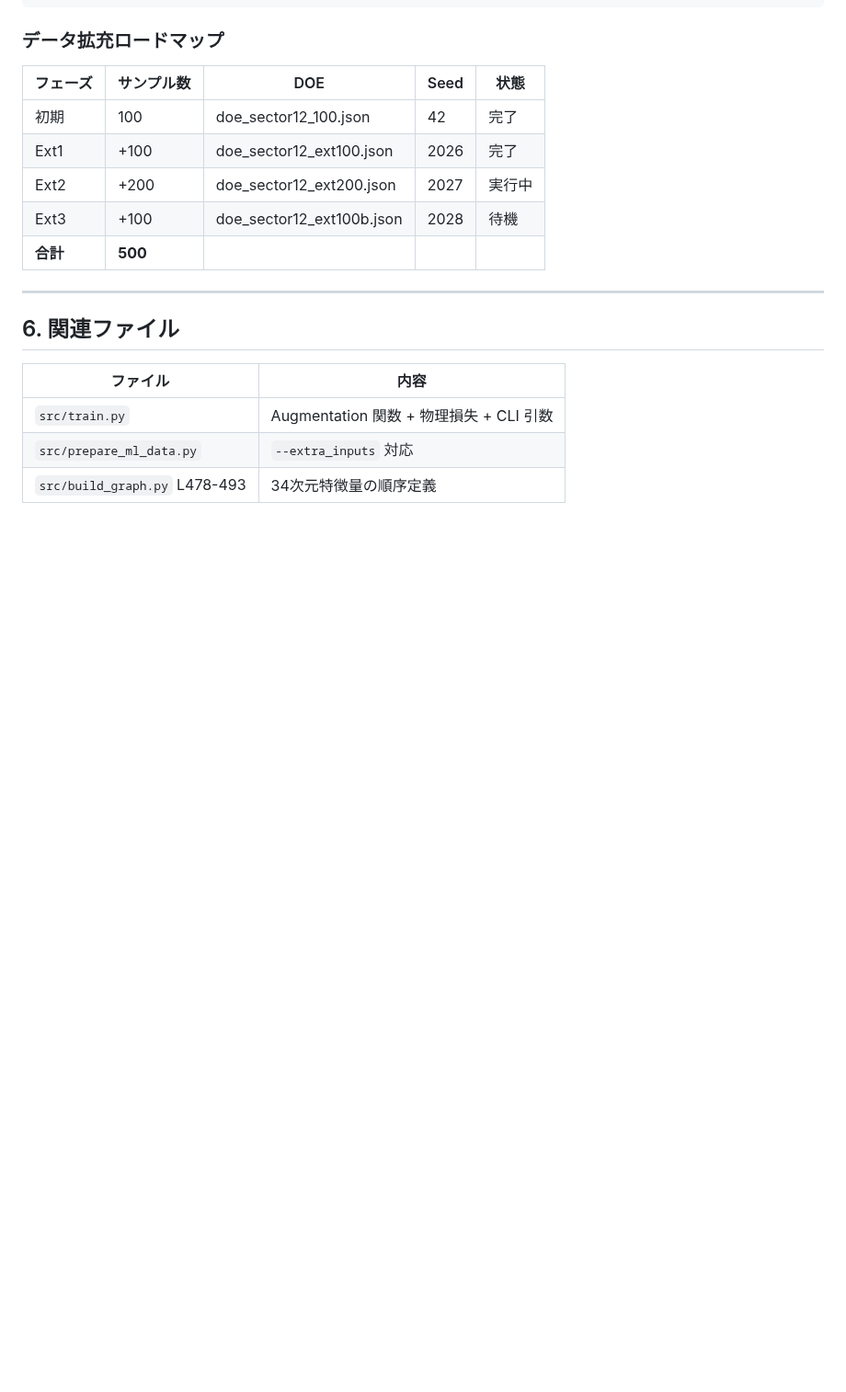
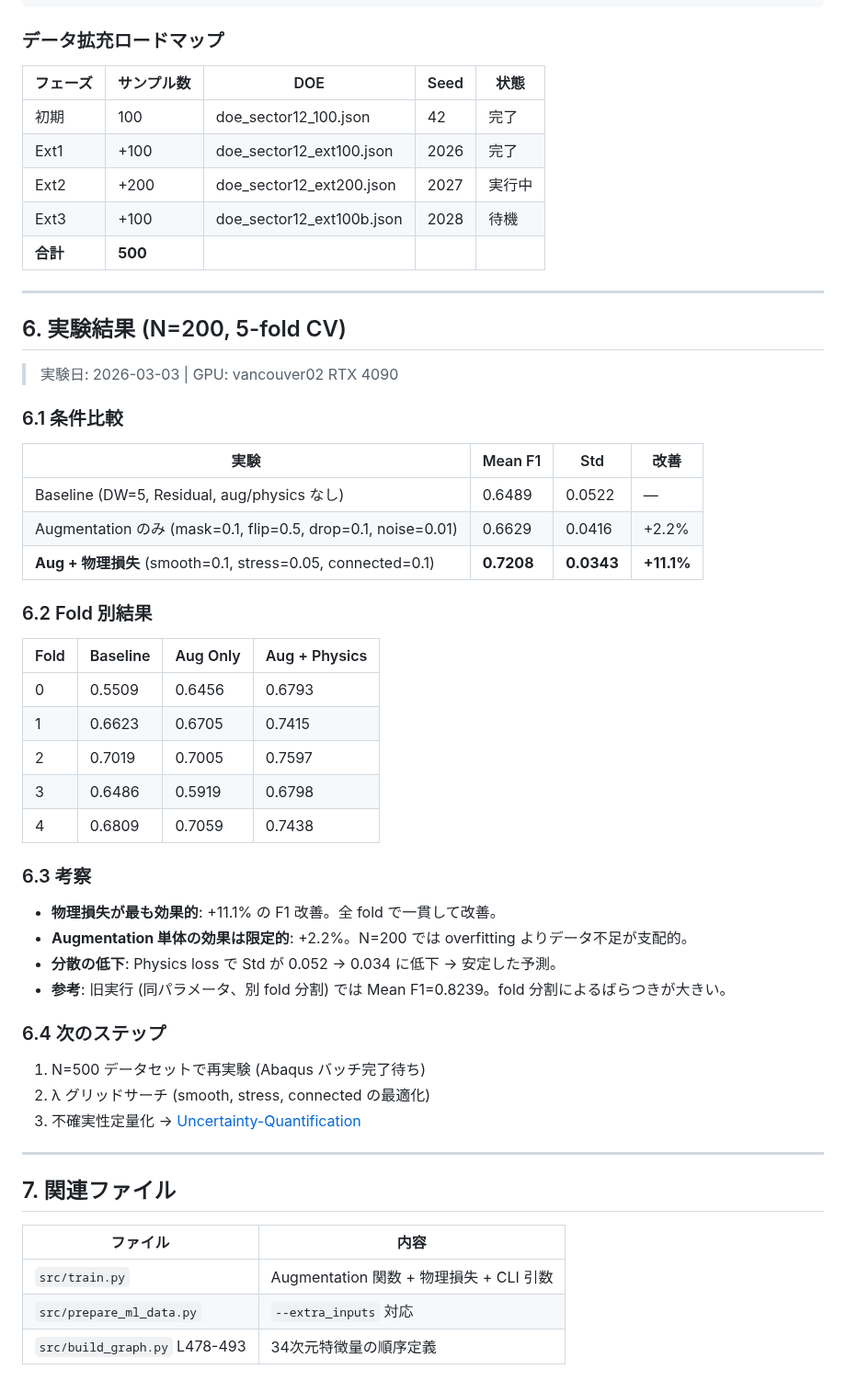
Before and after one commit to keisuke58/Payload_gnn, a Markdown page: wiki_repo/Augmentation-and-Physics-Loss.md, the part around the change. Shown at 92% size. GitHub-like rendering; blank space fills up the shorter version.

```diff
--- a/wiki_repo/Augmentation-and-Physics-Loss.md
+++ b/wiki_repo/Augmentation-and-Physics-Loss.md
@@ -158,7 +158,44 @@ python src/prepare_ml_data.py \
 
 ---
 
-## 6. 関連ファイル
+## 6. 実験結果 (N=200, 5-fold CV)
+
+> 実験日: 2026-03-03 | GPU: vancouver02 RTX 4090
+
+### 6.1 条件比較
+
+| 実験 | Mean F1 | Std | 改善 |
+|------|---------|-----|------|
+| Baseline (DW=5, Residual, aug/physics なし) | 0.6489 | 0.0522 | — |
+| Augmentation のみ (mask=0.1, flip=0.5, drop=0.1, noise=0.01) | 0.6629 | 0.0416 | +2.2% |
+| **Aug + 物理損失** (smooth=0.1, stress=0.05, connected=0.1) | **0.7208** | **0.0343** | **+11.1%** |
+
+### 6.2 Fold 別結果
+
+| Fold | Baseline | Aug Only | Aug + Physics |
+|------|----------|----------|---------------|
+| 0 | 0.5509 | 0.6456 | 0.6793 |
+| 1 | 0.6623 | 0.6705 | 0.7415 |
+| 2 | 0.7019 | 0.7005 | 0.7597 |
+| 3 | 0.6486 | 0.5919 | 0.6798 |
+| 4 | 0.6809 | 0.7059 | 0.7438 |
+
+### 6.3 考察
+
+- **物理損失が最も効果的**: +11.1% の F1 改善。全 fold で一貫して改善。
+- **Augmentation 単体の効果は限定的**: +2.2%。N=200 では overfitting よりデータ不足が支配的。
+- **分散の低下**: Physics loss で Std が 0.052 → 0.034 に低下 → 安定した予測。
+- **参考**: 旧実行 (同パラメータ、別 fold 分割) では Mean F1=0.8239。fold 分割によるばらつきが大きい。
+
+### 6.4 次のステップ
+
+1. N=500 データセットで再実験 (Abaqus バッチ完了待ち)
+2. λ グリッドサーチ (smooth, stress, connected の最適化)
+3. 不確実性定量化 → [Uncertainty-Quantification](Uncertainty-Quantification)
+
+---
+
+## 7. 関連ファイル
 
 | ファイル | 内容 |
 |---------|------|
```
Also changed, not shown: wiki_repo/Home.md (+1 -1 lines), wiki_repo/Uncertainty-Quantification.md (added, +196 -0 lines).
